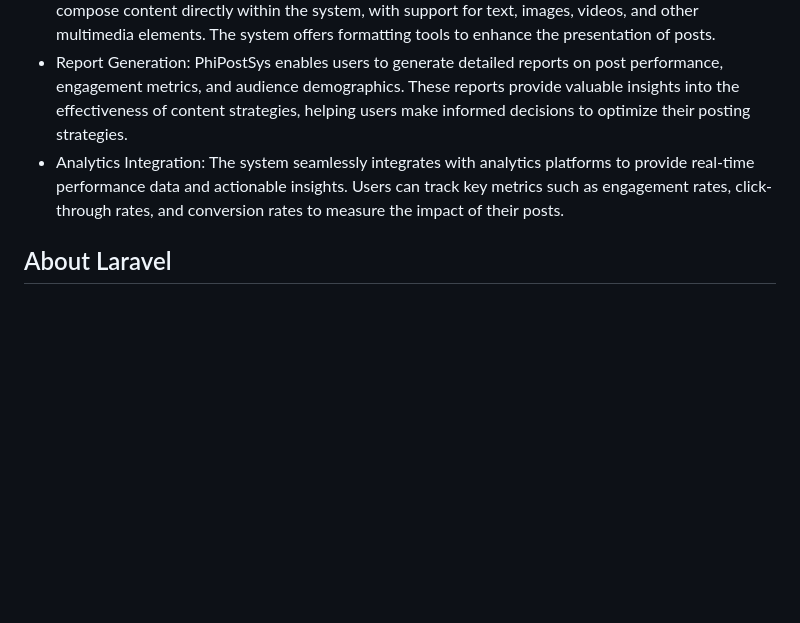
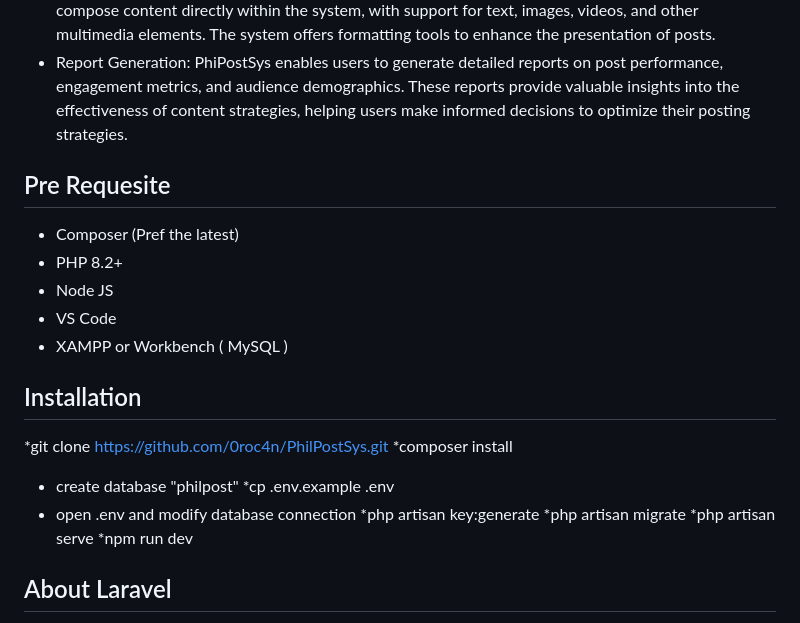
Before and after one commit to Jazel29/PhilPostSys, a Markdown page: README.md, the part around the change. GitHub-like rendering; blank space fills up the shorter version.

```diff
--- a/README.md
+++ b/README.md
@@ -17,7 +17,24 @@ PhiPostSys is a comprehensive post management system designed to facilitate effi
 * Viewing Posts: Users can easily browse through existing posts, sorted by date, category, author, or other custom criteria. The system provides quick search and filter options to locate specific posts efficiently.
 * Adding Posts: Creating and publishing new posts is a streamlined process with PhiPostSys. Users can compose content directly within the system, with support for text, images, videos, and other multimedia elements. The system offers formatting tools to enhance the presentation of posts.
 * Report Generation: PhiPostSys enables users to generate detailed reports on post performance, engagement metrics, and audience demographics. These reports provide valuable insights into the effectiveness of content strategies, helping users make informed decisions to optimize their posting strategies.
-* Analytics Integration: The system seamlessly integrates with analytics platforms to provide real-time performance data and actionable insights. Users can track key metrics such as engagement rates, click-through rates, and conversion rates to measure the impact of their posts.
+
+## Pre Requesite
+* Composer (Pref the latest)
+* PHP 8.2+
+* Node JS
+* VS Code
+* XAMPP or Workbench ( MySQL )
+
+## Installation
+*git clone https://github.com/0roc4n/PhilPostSys.git
+*composer install
+* create database "philpost"
+*cp .env.example .env
+* open .env and modify database connection
+*php artisan key:generate
+*php artisan migrate
+*php artisan serve
+*npm run dev
 
 
 
```
